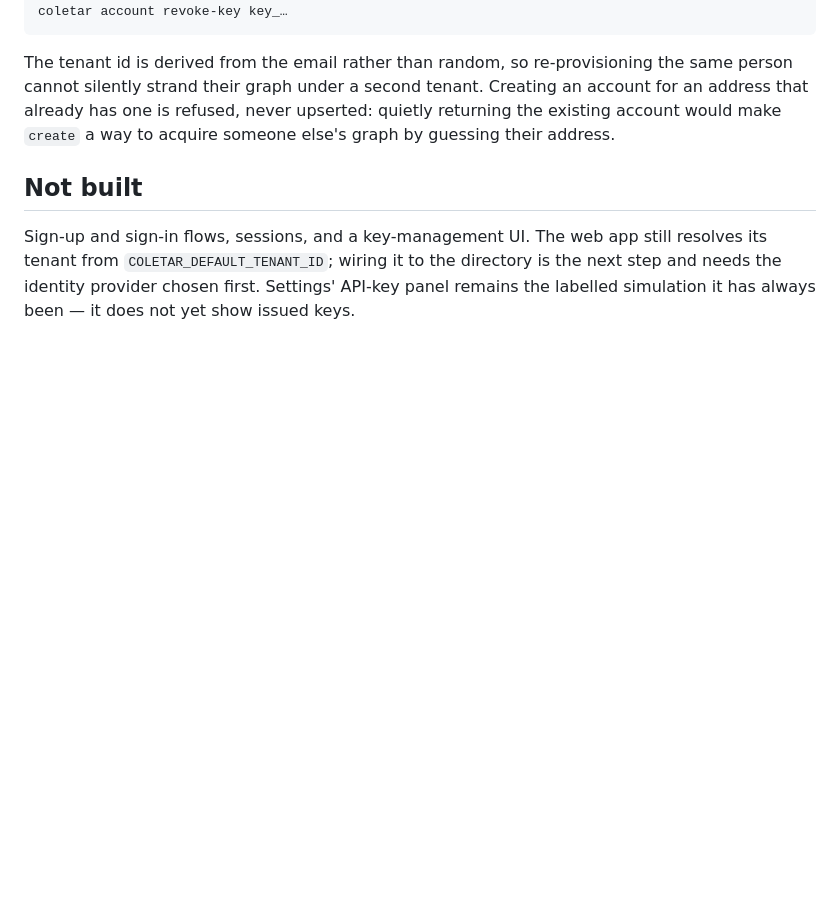
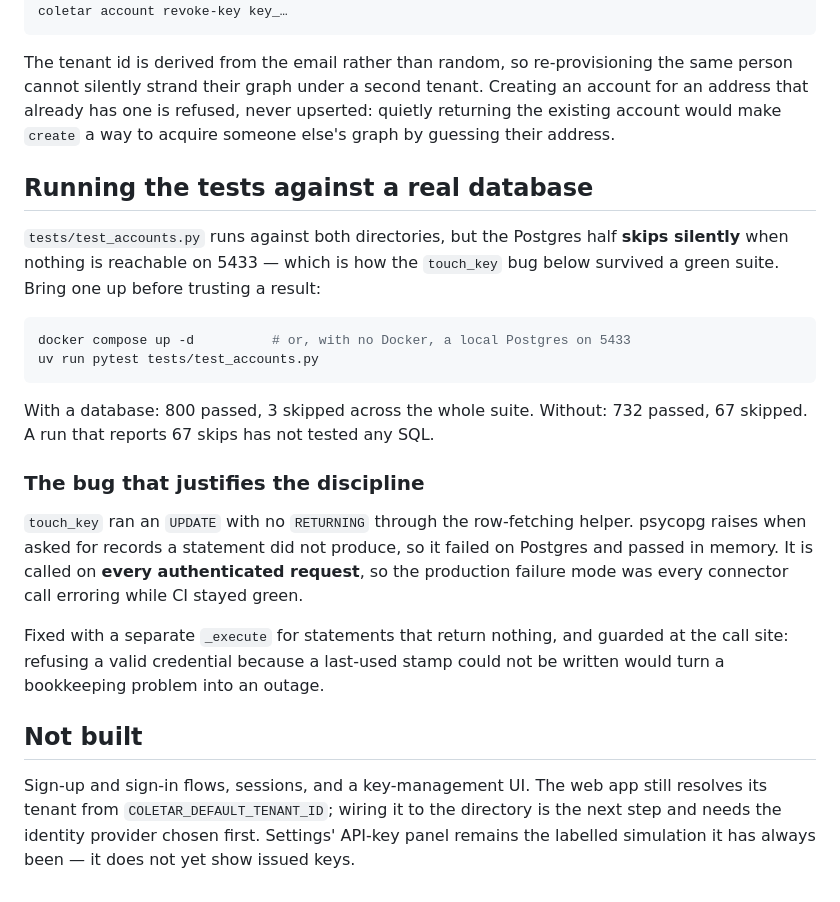
Before and after one commit to chrisdten3/coletar, a Markdown page: docs/ACCOUNTS.md, the part around the change. Drawn GitHub-style; blank space fills up the shorter version.

Commit message:
Say how to run the account tests against a real database
The Postgres half skips silently with nothing on 5433, which is how the
touch_key bug survived a green suite. Worth a section rather than a
comment: a run reporting 67 skips has not tested any SQL, and the number
is the only signal.

Co-Authored-By: Claude Opus 5 <noreply@anthropic.com>

````diff
--- a/docs/ACCOUNTS.md
+++ b/docs/ACCOUNTS.md
@@ -98,6 +98,31 @@ account for an address that already has one is refused, never upserted: quietly
 returning the existing account would make `create` a way to acquire someone else's
 graph by guessing their address.
 
+## Running the tests against a real database
+
+`tests/test_accounts.py` runs against both directories, but the Postgres half
+**skips silently** when nothing is reachable on 5433 — which is how the `touch_key`
+bug below survived a green suite. Bring one up before trusting a result:
+
+```sh
+docker compose up -d          # or, with no Docker, a local Postgres on 5433
+uv run pytest tests/test_accounts.py
+```
+
+With a database: 800 passed, 3 skipped across the whole suite. Without: 732 passed,
+67 skipped. A run that reports 67 skips has not tested any SQL.
+
+### The bug that justifies the discipline
+
+`touch_key` ran an `UPDATE` with no `RETURNING` through the row-fetching helper.
+psycopg raises when asked for records a statement did not produce, so it failed on
+Postgres and passed in memory. It is called on **every authenticated request**, so
+the production failure mode was every connector call erroring while CI stayed green.
+
+Fixed with a separate `_execute` for statements that return nothing, and guarded at
+the call site: refusing a valid credential because a last-used stamp could not be
+written would turn a bookkeeping problem into an outage.
+
 ## Not built
 
 Sign-up and sign-in flows, sessions, and a key-management UI. The web app still
````
